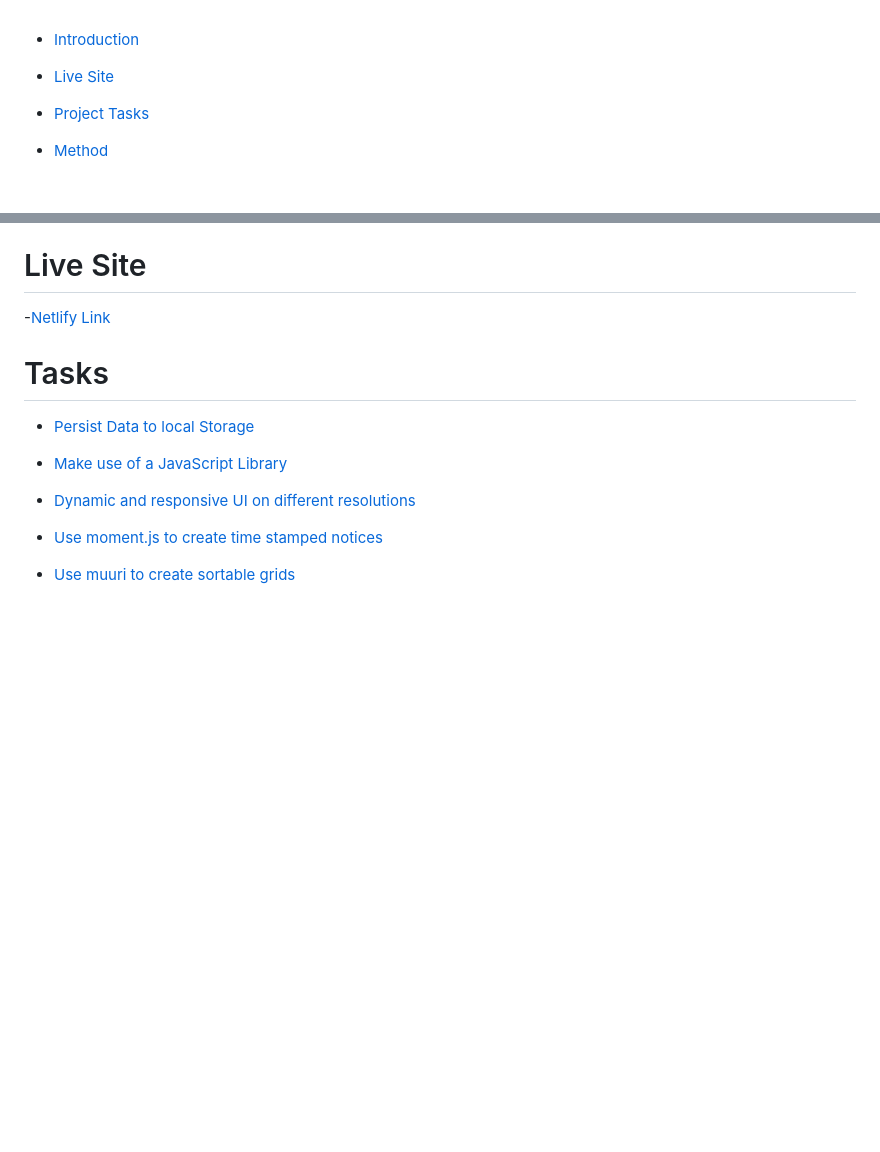
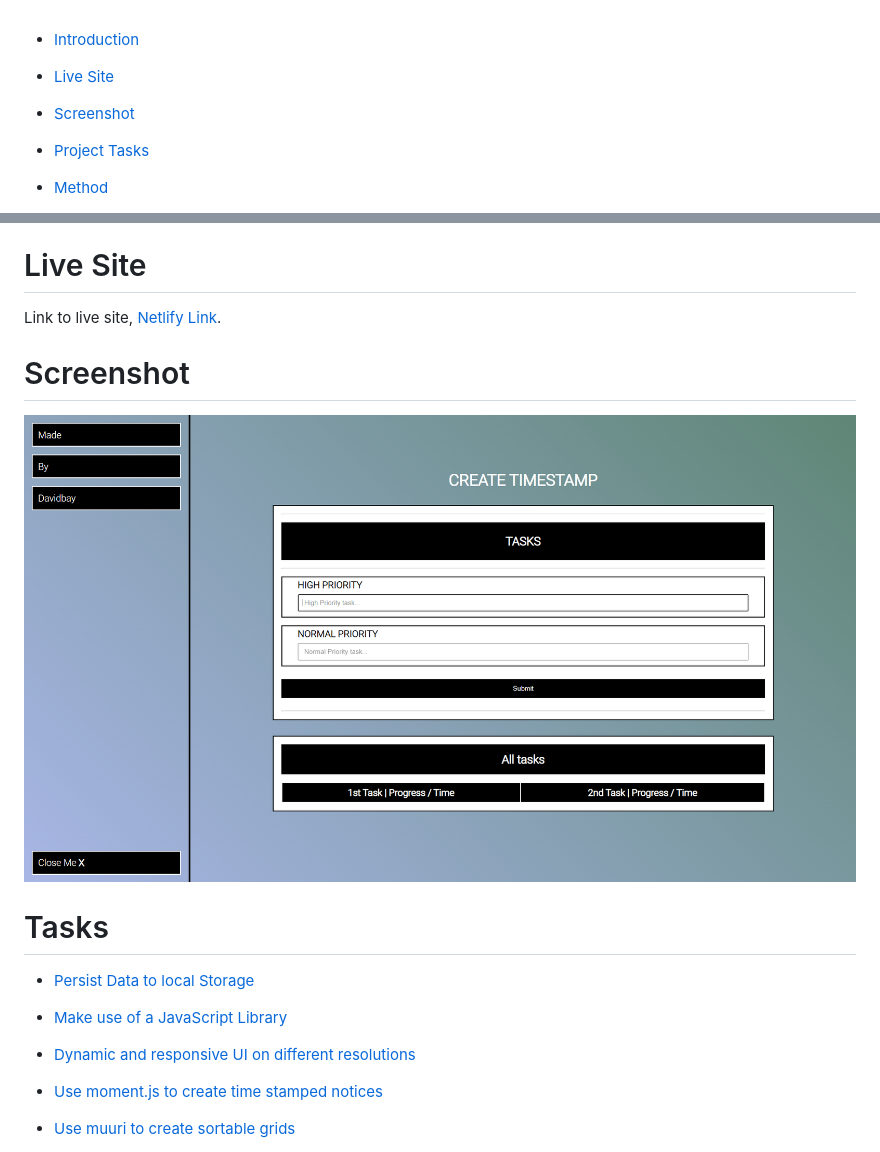
Before and after one commit to David4bay/Note-Timestamp-App, a Markdown page: README.md, 2 parts joined by grey strips. GitHub-like rendering; pictures changed too: src/Timepost Screenshot.PNG (added); blank space fills up the shorter version.

Commit message:
added screenshot to readme in src folder, added favicon and updated and updated readme

```diff
--- a/README.md
+++ b/README.md
@@ -1,6 +1,8 @@
 - [Introduction](#Introduction)
 
 - [Live Site](#Live_Site)
+
+- [Screenshot](#Screenshot)
 
 - [Project Tasks](#tasks)
 
@@ -14,7 +16,11 @@ This is an ongoing pure JavaScript DOM project, a medium difficulty note-taking
 
 # Live Site
 
--[Netlify Link](https://vocal-torrone-804739.netlify.app)
+ Link to live site, [Netlify Link](https://vocal-torrone-804739.netlify.app).
+
+
+# Screenshot
+![Timepost Image](/src/Timepost%20Screenshot.PNG)
 
 # Tasks
 
```
Also changed, not shown: 2 other files.
